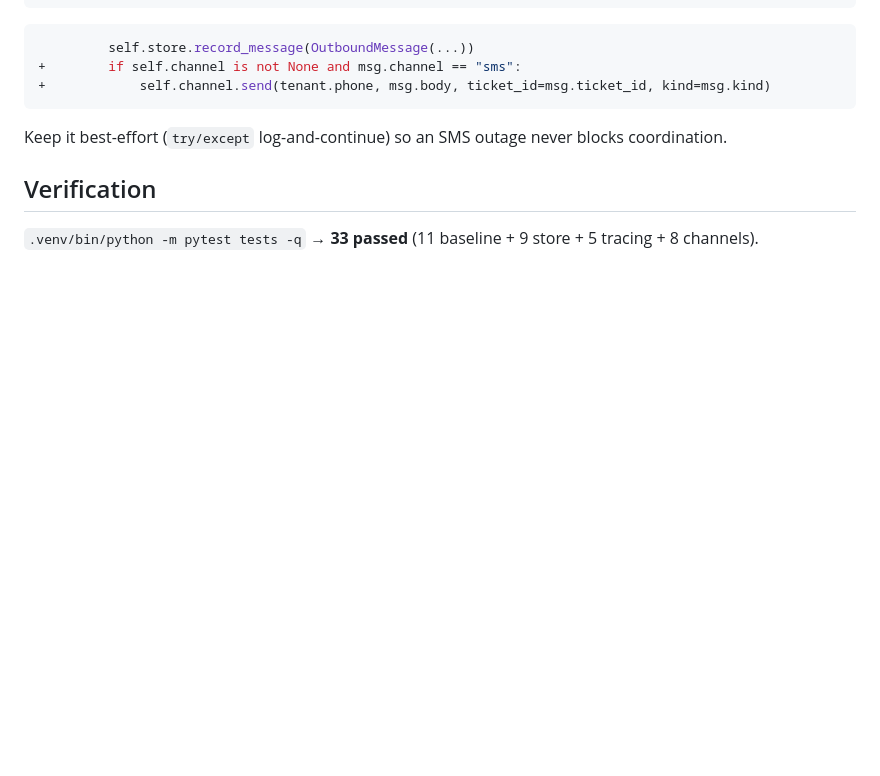
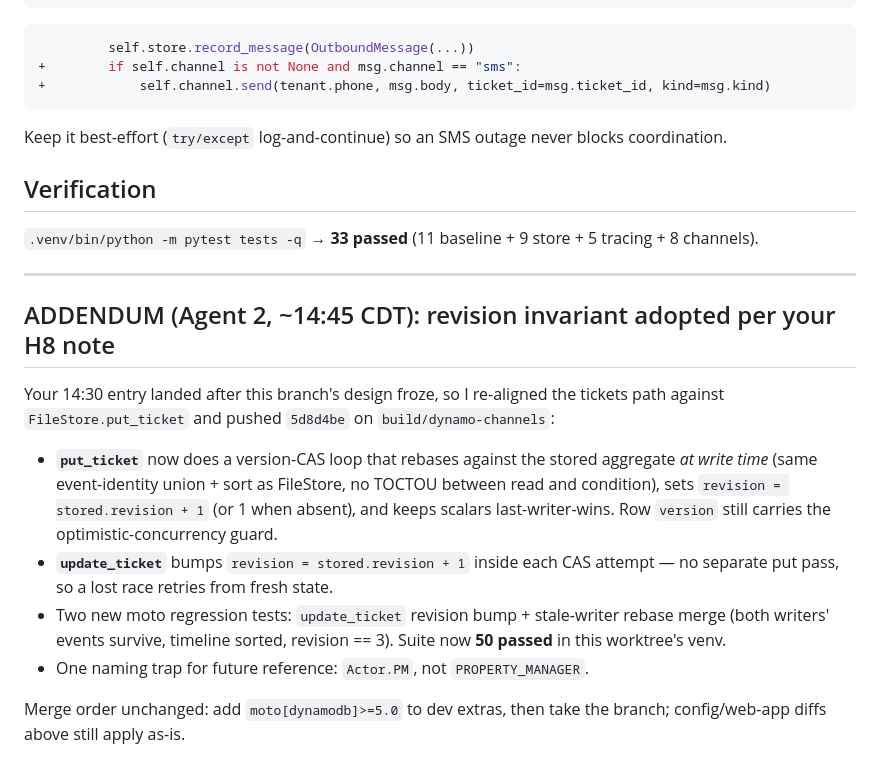
Before and after one commit to scking21/handoff, a Markdown page: docs/research/stream-e.md, the part around the change. GitHub-like rendering; blank space fills up the shorter version.

Commit message:
Stream E notes addendum: revision-invariant alignment for Agent 1

```diff
--- a/docs/research/stream-e.md
+++ b/docs/research/stream-e.md
@@ -154,3 +154,26 @@ Keep it best-effort (`try/except` log-and-continue) so an SMS outage never block
 ## Verification
 
 `.venv/bin/python -m pytest tests -q` → **33 passed** (11 baseline + 9 store + 5 tracing + 8 channels).
+
+---
+
+## ADDENDUM (Agent 2, ~14:45 CDT): revision invariant adopted per your H8 note
+
+Your 14:30 entry landed after this branch's design froze, so I re-aligned the
+tickets path against `FileStore.put_ticket` and pushed `5d8d4be` on
+`build/dynamo-channels`:
+
+- **`put_ticket`** now does a version-CAS loop that rebases against the stored
+  aggregate *at write time* (same event-identity union + sort as FileStore,
+  no TOCTOU between read and condition), sets `revision = stored.revision + 1`
+  (or 1 when absent), and keeps scalars last-writer-wins. Row `version` still
+  carries the optimistic-concurrency guard.
+- **`update_ticket`** bumps `revision = stored.revision + 1` inside each CAS
+  attempt — no separate put pass, so a lost race retries from fresh state.
+- Two new moto regression tests: `update_ticket` revision bump +
+  stale-writer rebase merge (both writers' events survive, timeline sorted,
+  revision == 3). Suite now **50 passed** in this worktree's venv.
+- One naming trap for future reference: `Actor.PM`, not `PROPERTY_MANAGER`.
+
+Merge order unchanged: add `moto[dynamodb]>=5.0` to dev extras, then take the
+branch; config/web-app diffs above still apply as-is.
```
